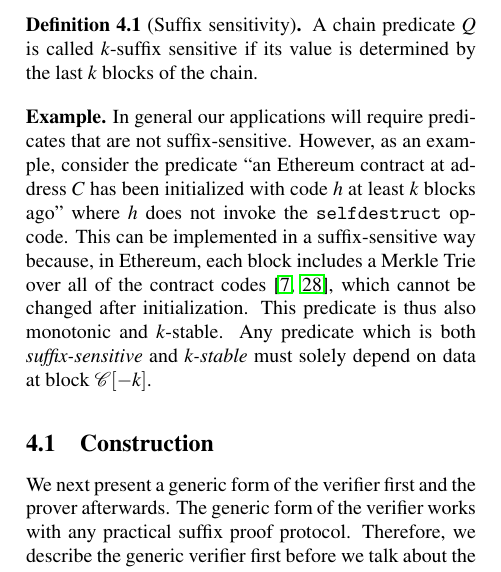
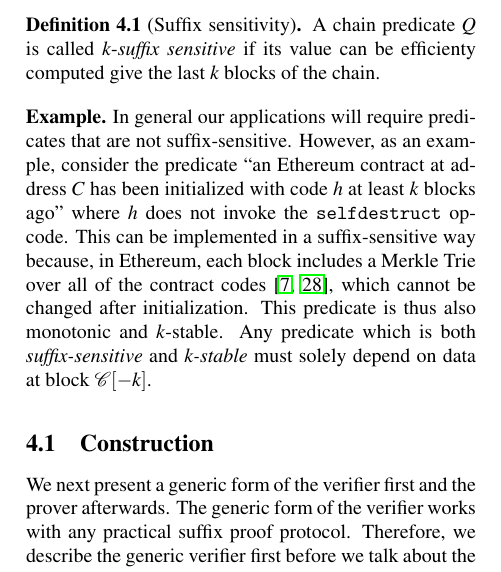
Before and after one commit to dionyziz/popow, a LaTeX document (whitepaper/nipopows.tex, which reads whitepaper/construction.tex): part of one column of page 6 of 16, cut so that both start at the same text. Compiled offline with pdfLaTeX; a LaTeX package or settings file that is missing is left out.

Commit message:
Fix suffix sensitivity (exponential) computability error

```diff
--- a/whitepaper/construction.tex
+++ b/whitepaper/construction.tex
@@ -16,8 +16,8 @@ predicates about it). We extend the protocol to support more flexible predicates
 limited to the suffix in Section~\ref{sec:infix}.
 
 \begin{definition}[Suffix sensitivity]
-A chain predicate $Q$ is called $k$-\textnormal{suffix sensitive} if its value
-is determined by the last $k$ blocks of the chain.
+A chain predicate $Q$ is called $k$-\emph{suffix sensitive} if its value
+can be efficienty computed give the last $k$ blocks of the chain.
 \end{definition}
 
 \noindent\textbf{Example.}
```
